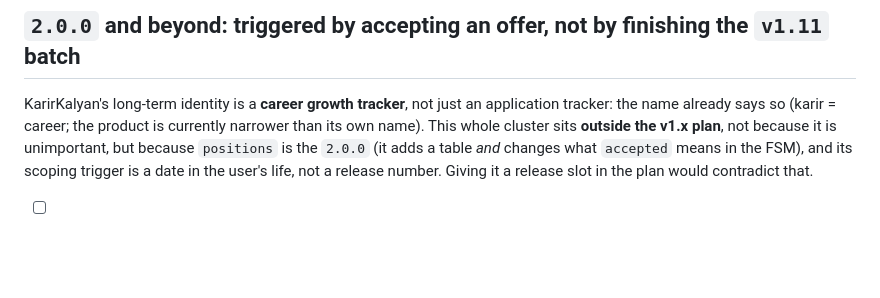
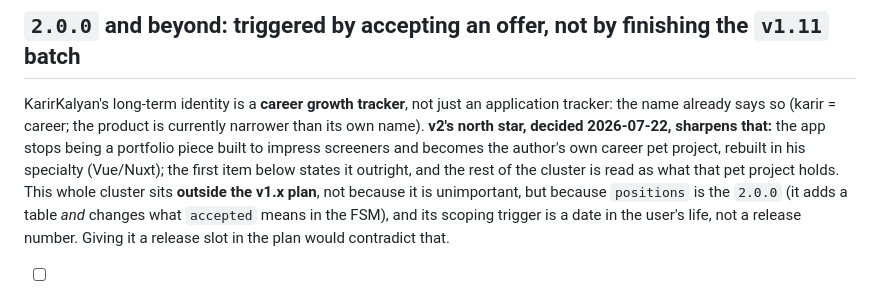
Before and after one commit to chairulakmal/karirkalyan, a Markdown page: TODO.md, the part around one of its changes. GitHub-like rendering; blank space fills up the shorter version.

```diff
--- a/TODO.md
+++ b/TODO.md
@@ -50,5 +50,5 @@ Items that carry no release tag on purpose: **maintenance, not releases**. The d
 
 ## `2.0.0` and beyond: triggered by accepting an offer, not by finishing the `v1.11` batch
 
-KarirKalyan's long-term identity is a **career growth tracker**, not just an application tracker: the name already says so (karir = career; the product is currently narrower than its own name). This whole cluster sits **outside the v1.x plan**, not because it is unimportant, but because `positions` is the `2.0.0` (it adds a table *and* changes what `accepted` means in the FSM), and its scoping trigger is a date in the user's life, not a release number. Giving it a release slot in the plan would contradict that.
+KarirKalyan's long-term identity is a **career growth tracker**, not just an application tracker: the name already says so (karir = career; the product is currently narrower than its own name). **v2's north star, decided 2026-07-22, sharpens that:** the app stops being a portfolio piece built to impress screeners and becomes the author's own career pet project, rebuilt in his specialty (Vue/Nuxt); the first item below states it outright, and the rest of the cluster is read as what that pet project holds. This whole cluster sits **outside the v1.x plan**, not because it is unimportant, but because `positions` is the `2.0.0` (it adds a table *and* changes what `accepted` means in the FSM), and its scoping trigger is a date in the user's life, not a release number. Giving it a release slot in the plan would contradict that.
 
```
Also changed, not shown: other parts of TODO.md (+2 -2 lines).
